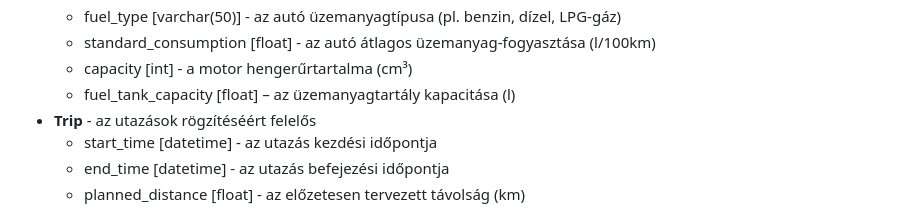
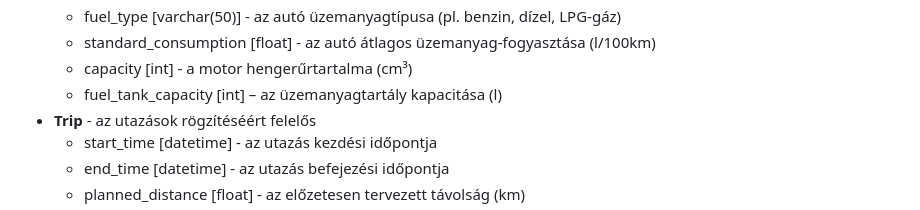
Before and after one commit to kovacsmate3/szakdolgozat-apontonkft, a Markdown page: README.md, the part around the change. GitHub-like rendering.

```diff
--- a/README.md
+++ b/README.md
@@ -38,7 +38,7 @@ A megfelelő adatbázis táblák és modellek implementálása az alábbiak szer
   * fuel_type [varchar(50)] - az autó üzemanyagtípusa (pl. benzin, dízel, LPG-gáz)
   * standard_consumption [float] - az autó átlagos üzemanyag-fogyasztása (l/100km)
   * capacity [int] - a motor hengerűrtartalma (cm³)
-  * fuel_tank_capacity [float] – az üzemanyagtartály kapacitása (l)
+  * fuel_tank_capacity [int] – az üzemanyagtartály kapacitása (l)
 * **Trip** - az utazások rögzítéséért felelős
   * start_time [datetime] - az utazás kezdési időpontja
   * end_time [datetime] - az utazás befejezési időpontja
```
